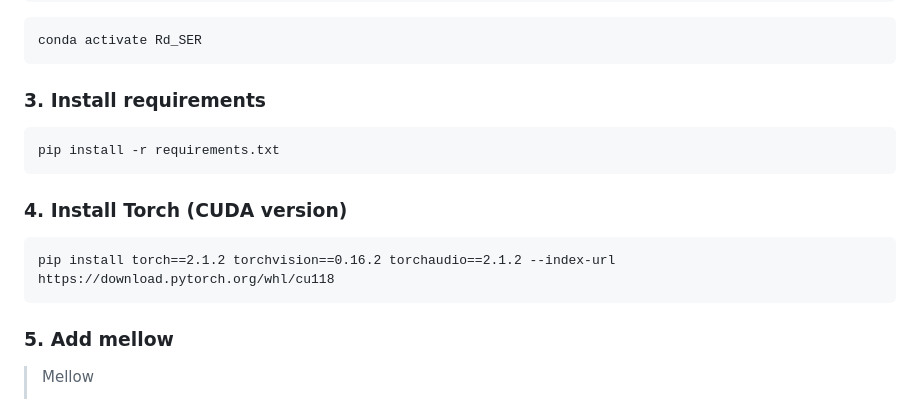
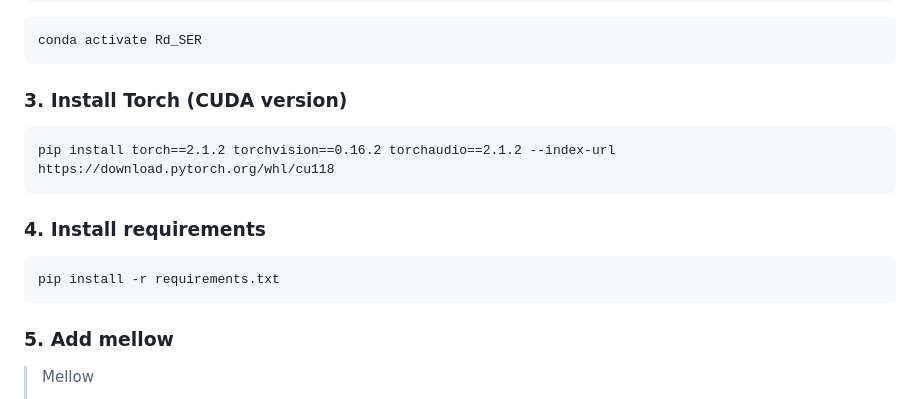
Before and after one commit to Snehitc/Reasoning-driven-SER, a Markdown page: README.md, the part around the change. GitHub-like rendering.

````diff
--- a/README.md
+++ b/README.md
@@ -36,15 +36,16 @@ conda create -n Rd_SER python=3.9
 conda activate Rd_SER
 ```
 
-### 3. Install requirements
+### 3. Install Torch (CUDA version)
+```
+pip install torch==2.1.2 torchvision==0.16.2 torchaudio==2.1.2 --index-url https://download.pytorch.org/whl/cu118
+```
+
+### 4. Install requirements
 ```
 pip install -r requirements.txt
 ```
 
-### 4. Install Torch (CUDA version)
-```
-pip install torch==2.1.2 torchvision==0.16.2 torchaudio==2.1.2 --index-url https://download.pytorch.org/whl/cu118
-```
 
 ### 5. Add mellow
 >Mellow
````
